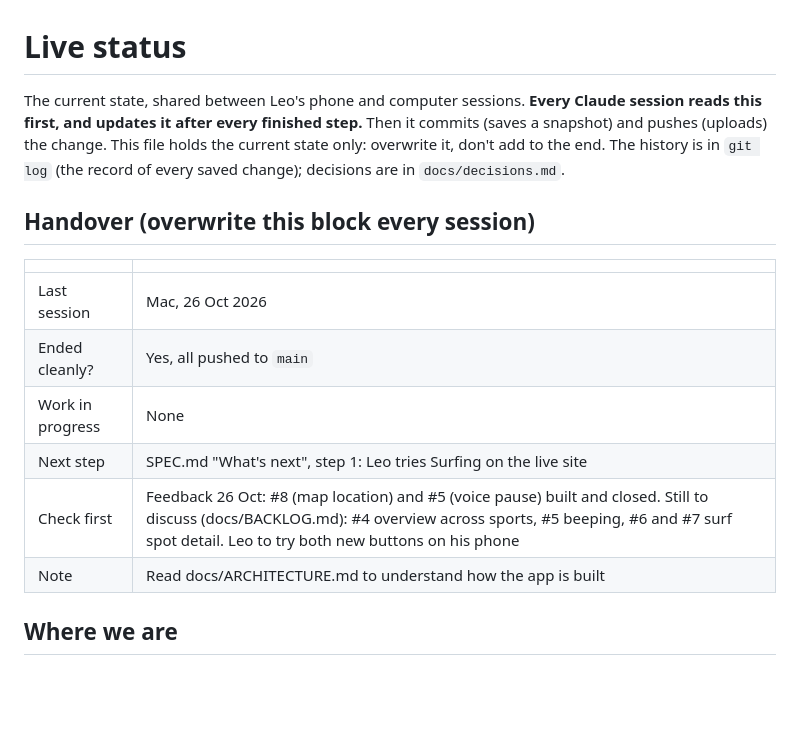
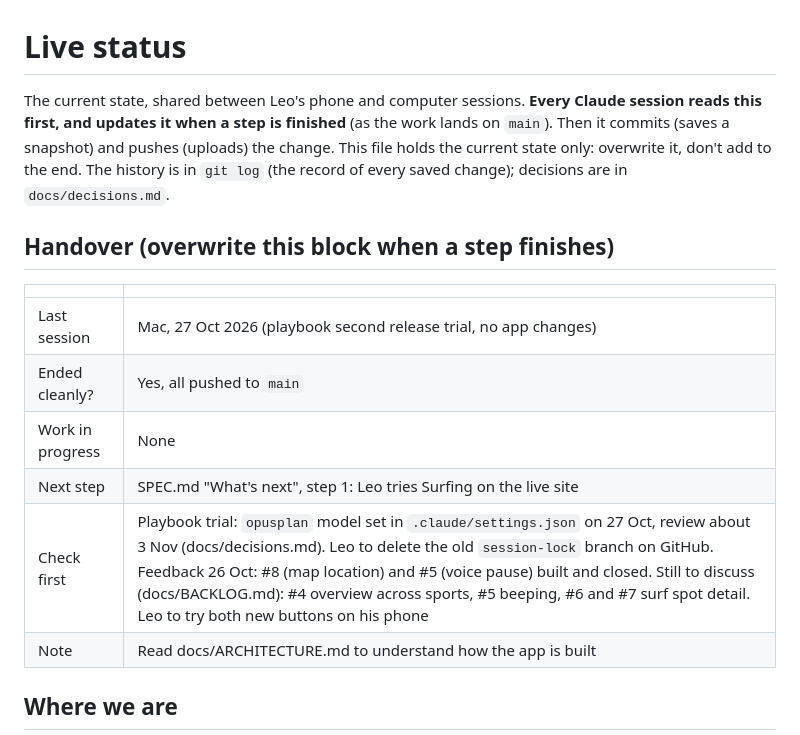
Before and after one commit to leo-hyde/sport-conditions, a Markdown page: docs/STATUS.md, the part around the change. Drawn GitHub-style; blank space fills up the shorter version.

Commit message:
Status: playbook catch-ups applied, opusplan trial started
Co-Authored-By: Claude Sonnet 5.5 <noreply@anthropic.com>

```diff
--- a/docs/STATUS.md
+++ b/docs/STATUS.md
@@ -1,16 +1,16 @@
 # Live status
 
-The current state, shared between Leo's phone and computer sessions. **Every Claude session reads this first, and updates it after every finished step.** Then it commits (saves a snapshot) and pushes (uploads) the change. This file holds the current state only: overwrite it, don't add to the end. The history is in `git log` (the record of every saved change); decisions are in `docs/decisions.md`.
+The current state, shared between Leo's phone and computer sessions. **Every Claude session reads this first, and updates it when a step is finished** (as the work lands on `main`). Then it commits (saves a snapshot) and pushes (uploads) the change. This file holds the current state only: overwrite it, don't add to the end. The history is in `git log` (the record of every saved change); decisions are in `docs/decisions.md`.
 
-## Handover (overwrite this block every session)
+## Handover (overwrite this block when a step finishes)
 
 | | |
 |---|---|
-| Last session | Mac, 26 Oct 2026 |
+| Last session | Mac, 27 Oct 2026 (playbook second release trial, no app changes) |
 | Ended cleanly? | Yes, all pushed to `main` |
 | Work in progress | None |
 | Next step | SPEC.md "What's next", step 1: Leo tries Surfing on the live site |
-| Check first | Feedback 26 Oct: #8 (map location) and #5 (voice pause) built and closed. Still to discuss (docs/BACKLOG.md): #4 overview across sports, #5 beeping, #6 and #7 surf spot detail. Leo to try both new buttons on his phone |
+| Check first | Playbook trial: `opusplan` model set in `.claude/settings.json` on 27 Oct, review about 3 Nov (docs/decisions.md). Leo to delete the old `session-lock` branch on GitHub. Feedback 26 Oct: #8 (map location) and #5 (voice pause) built and closed. Still to discuss (docs/BACKLOG.md): #4 overview across sports, #5 beeping, #6 and #7 surf spot detail. Leo to try both new buttons on his phone |
 | Note | Read docs/ARCHITECTURE.md to understand how the app is built |
 
 ## Where we are
```
